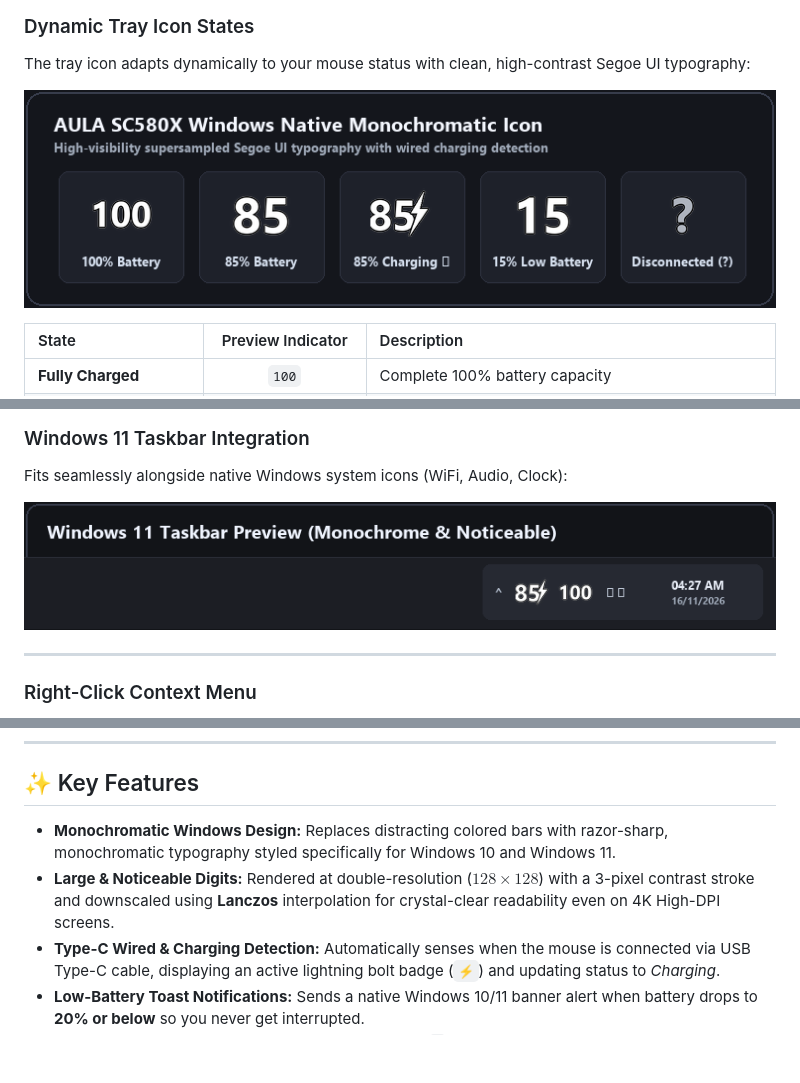
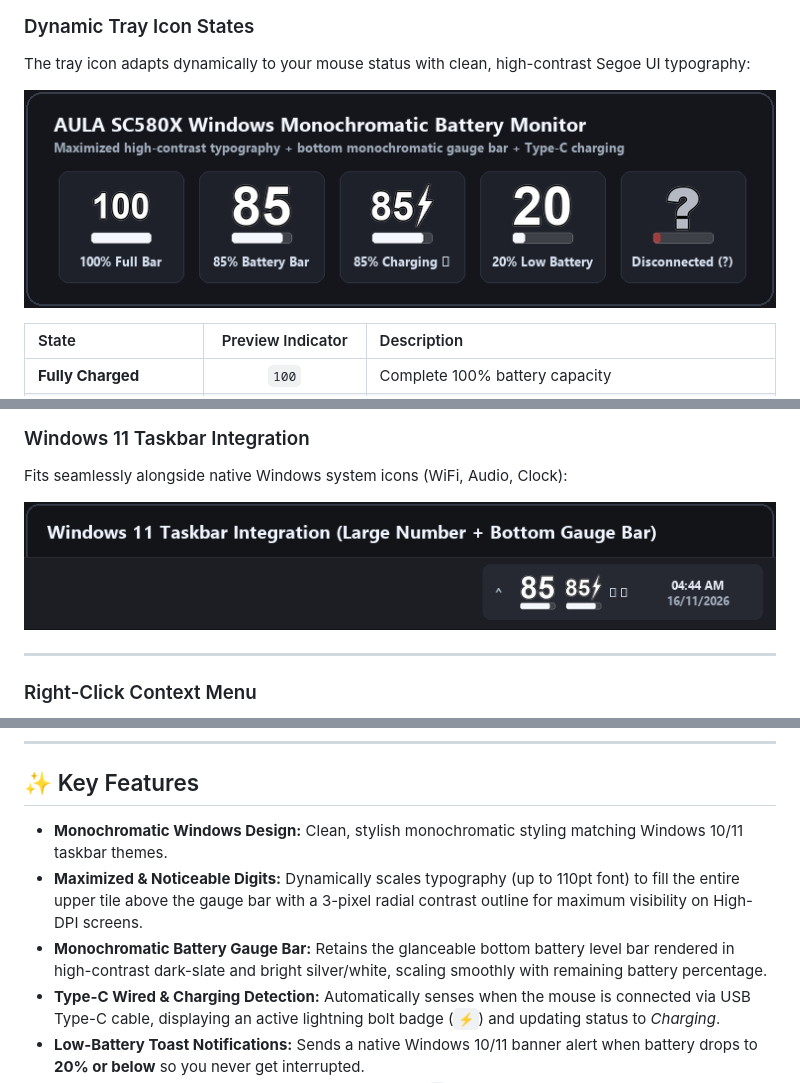
Before and after one commit to millathossain115/AULA-SC580X-Battery-Indicator-win-taskbar, a Markdown page: README.md, 3 parts joined by grey strips. Rendered like a GitHub page; pictures changed too: assets/monochrome_icons_preview.png, assets/taskbar_preview.png; blank space fills up the shorter version.

Commit message:
feat: restore monochromatic gauge bar with dynamically fitted large font and updated assets

```diff
--- a/README.md
+++ b/README.md
@@ -59,8 +59,9 @@ Quick actions available directly from the system tray:
 
 ## ✨ Key Features
 
-- **Monochromatic Windows Design:** Replaces distracting colored bars with razor-sharp, monochromatic typography styled specifically for Windows 10 and Windows 11.
-- **Large & Noticeable Digits:** Rendered at double-resolution ($128 \times 128$) with a 3-pixel contrast stroke and downscaled using **Lanczos** interpolation for crystal-clear readability even on 4K High-DPI screens.
+- **Monochromatic Windows Design:** Clean, stylish monochromatic styling matching Windows 10/11 taskbar themes.
+- **Maximized & Noticeable Digits:** Dynamically scales typography (up to 110pt font) to fill the entire upper tile above the gauge bar with a 3-pixel radial contrast outline for maximum visibility on High-DPI screens.
+- **Monochromatic Battery Gauge Bar:** Retains the glanceable bottom battery level bar rendered in high-contrast dark-slate and bright silver/white, scaling smoothly with remaining battery percentage.
 - **Type-C Wired & Charging Detection:** Automatically senses when the mouse is connected via USB Type-C cable, displaying an active lightning bolt badge (`⚡`) and updating status to *Charging*.
 - **Low-Battery Toast Notifications:** Sends a native Windows 10/11 banner alert when battery drops to **20% or below** so you never get interrupted.
 - **Sleep & Disconnect Awareness:** Gracefully displays `?` when the mouse enters power-saving sleep or the dongle is removed.
```
Also changed, not shown: 2 other files.
